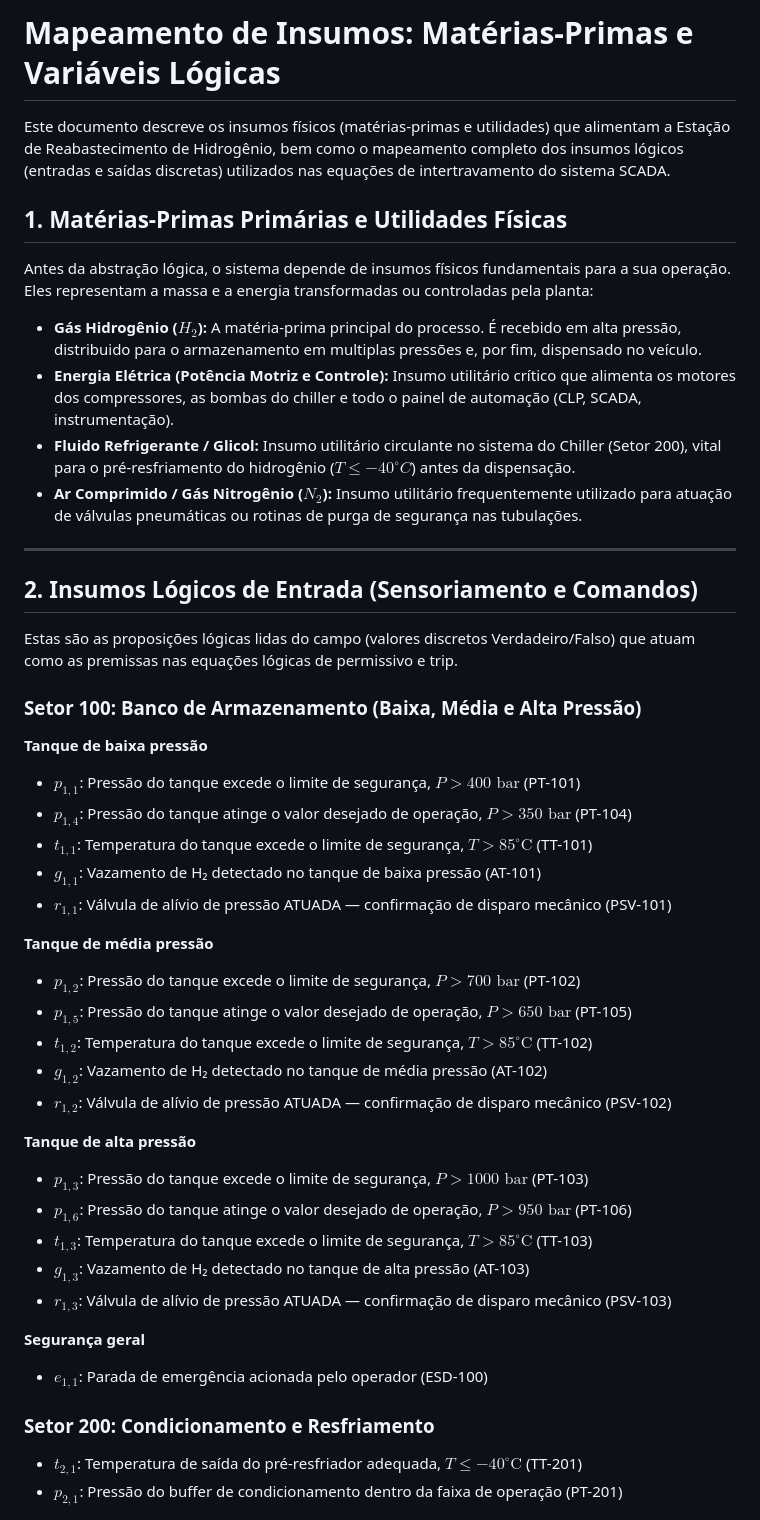
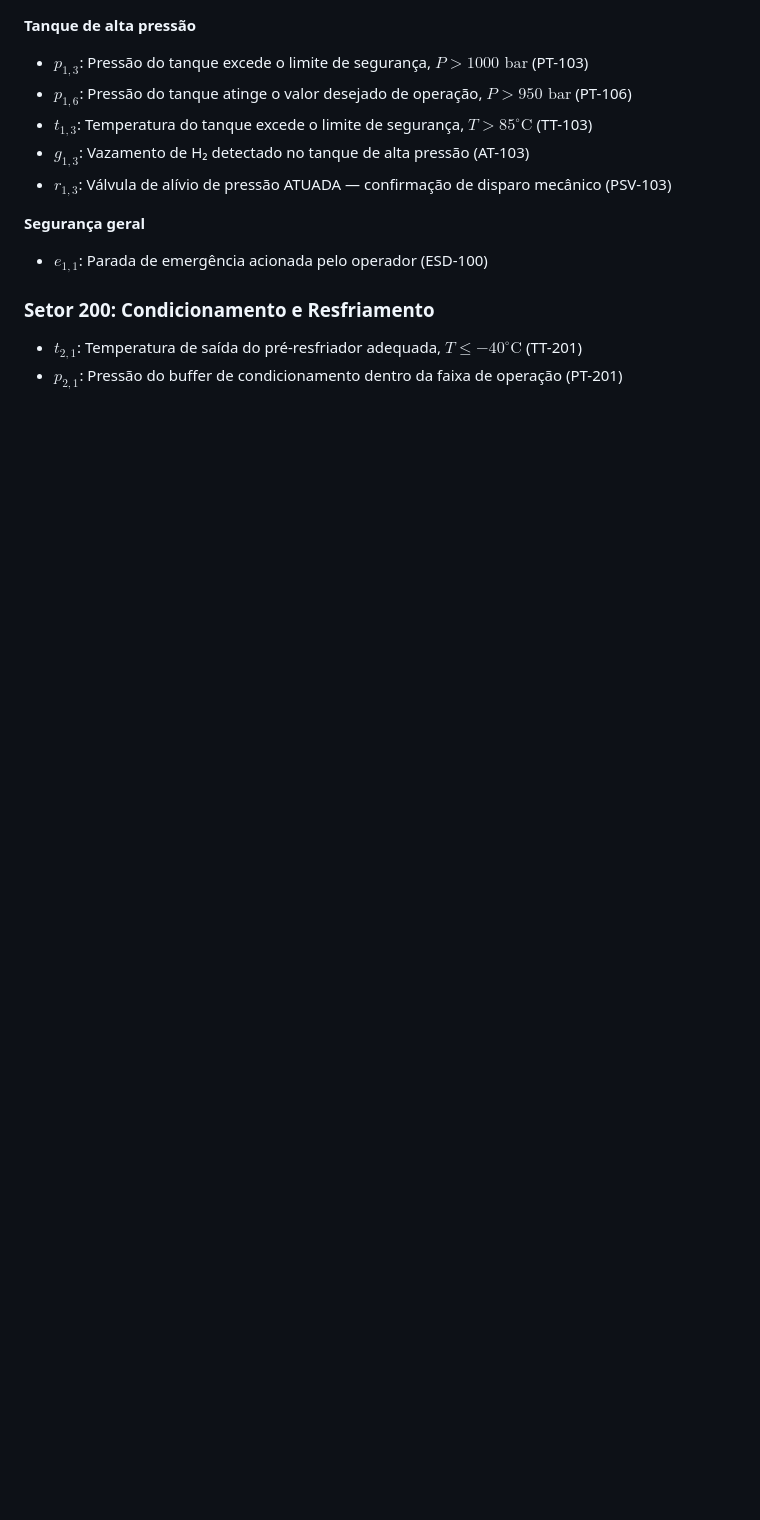
Before and after one commit to Automatica-Reabastecimento-H2-SCADA/Estacao-de-Reabastecimento-de-Hidrogenio---SCADA-Core, a Markdown page: etapa-01-logica/00 - Insumos.md, the part around the change. GitHub-like rendering; blank space fills up the shorter version.

```diff
--- a/etapa-01-logica/00 - Insumos.md
+++ b/etapa-01-logica/00 - Insumos.md
@@ -1,37 +1,4 @@
-# Mapeamento de Insumos: Matérias-Primas e Variáveis Lógicas
 
-Este documento descreve os insumos físicos (matérias-primas e utilidades) que alimentam a Estação de Reabastecimento de Hidrogênio, bem como o mapeamento completo dos insumos lógicos (entradas e saídas discretas) utilizados nas equações de intertravamento do sistema SCADA.
-
-## 1. Matérias-Primas Primárias e Utilidades Físicas
-
-Antes da abstração lógica, o sistema depende de insumos físicos fundamentais para a sua operação. Eles representam a massa e a energia transformadas ou controladas pela planta:
-
-* **Gás Hidrogênio ($H_2$):** A matéria-prima principal do processo. É recebido em alta pressão, distribuido para o armazenamento em multiplas pressões e, por fim, dispensado no veículo.
-* **Energia Elétrica (Potência Motriz e Controle):** Insumo utilitário crítico que alimenta os motores dos compressores, as bombas do chiller e todo o painel de automação (CLP, SCADA, instrumentação).
-* **Fluido Refrigerante / Glicol:** Insumo utilitário circulante no sistema do Chiller (Setor 200), vital para o pré-resfriamento do hidrogênio ($T \leq -40^\circ C$) antes da dispensação.
-* **Ar Comprimido / Gás Nitrogênio ($N_2$):** Insumo utilitário frequentemente utilizado para atuação de válvulas pneumáticas ou rotinas de purga de segurança nas tubulações.
-
----
-
-## 2. Insumos Lógicos de Entrada (Sensoriamento e Comandos)
-
-Estas são as proposições lógicas lidas do campo (valores discretos Verdadeiro/Falso) que atuam como as premissas nas equações lógicas de permissivo e trip.
-
-### Setor 100: Banco de Armazenamento (Baixa, Média e Alta Pressão)
-
-**Tanque de baixa pressão**
-* $p_{1,1}$: Pressão do tanque excede o limite de segurança, $P > 400\text{ bar}$ (PT-101)
-* $p_{1,4}$: Pressão do tanque atinge o valor desejado de operação, $P > 350\text{ bar}$ (PT-104)
-* $t_{1,1}$: Temperatura do tanque excede o limite de segurança, $T > 85^\circ\text{C}$ (TT-101)
-* $g_{1,1}$: Vazamento de H₂ detectado no tanque de baixa pressão (AT-101)
-* $r_{1,1}$: Válvula de alívio de pressão ATUADA — confirmação de disparo mecânico (PSV-101)
-
-**Tanque de média pressão**
-* $p_{1,2}$: Pressão do tanque excede o limite de segurança, $P > 700\text{ bar}$ (PT-102)
-* $p_{1,5}$: Pressão do tanque atinge o valor desejado de operação, $P > 650\text{ bar}$ (PT-105)
-* $t_{1,2}$: Temperatura do tanque excede o limite de segurança, $T > 85^\circ\text{C}$ (TT-102)
-* $g_{1,2}$: Vazamento de H₂ detectado no tanque de média pressão (AT-102)
-* $r_{1,2}$: Válvula de alívio de pressão ATUADA — confirmação de disparo mecânico (PSV-102)
 
 **Tanque de alta pressão**
 * $p_{1,3}$: Pressão do tanque excede o limite de segurança, $P > 1000\text{ bar}$ (PT-103)
```
